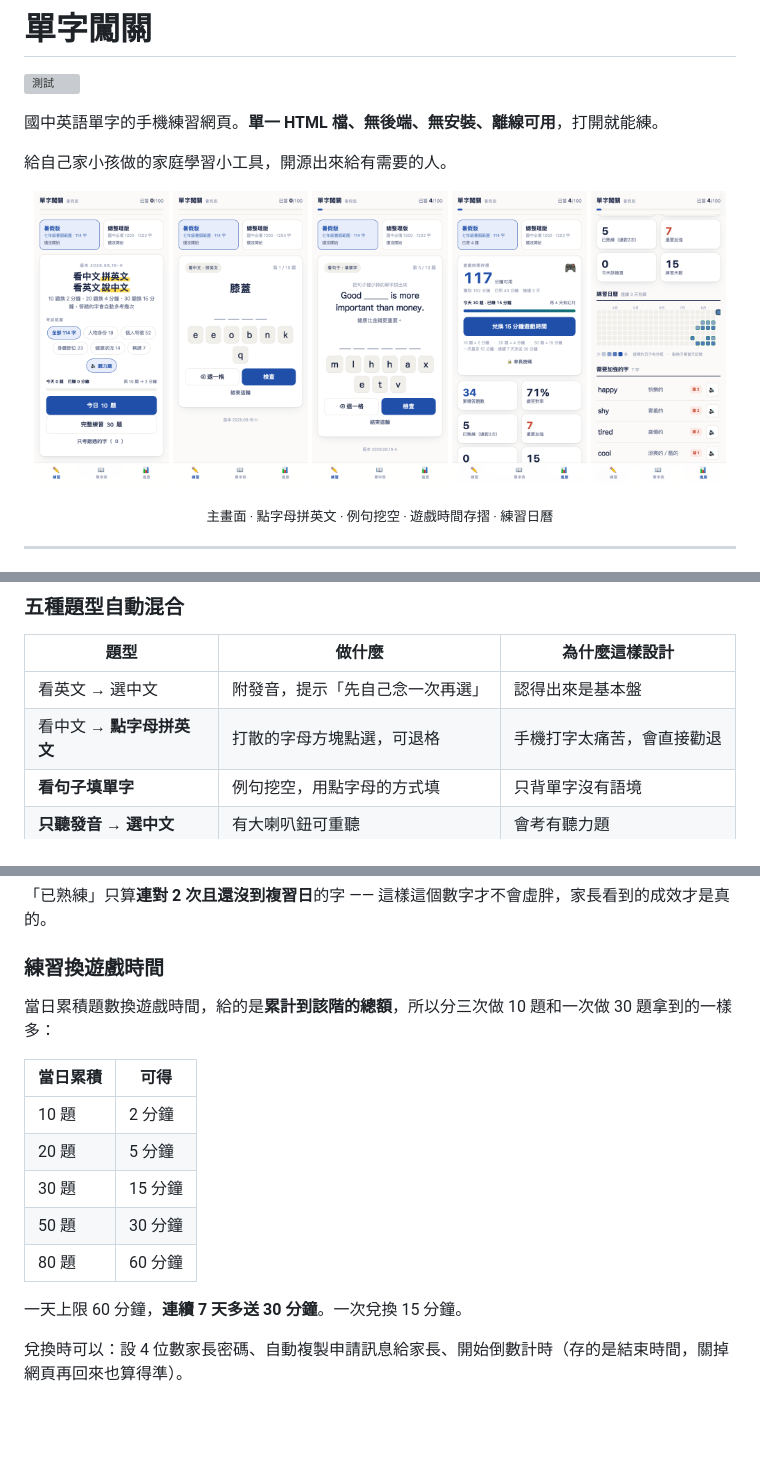
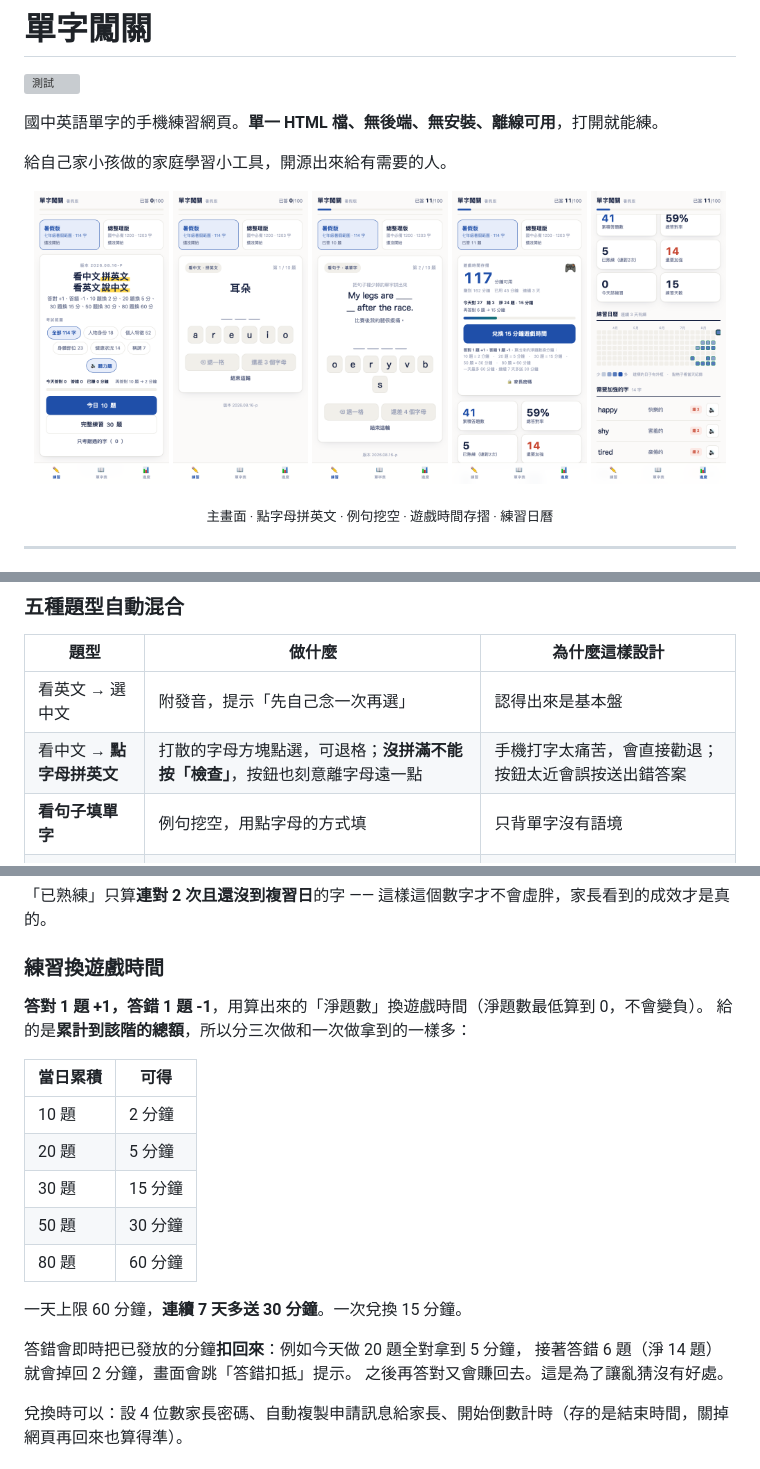
Before and after one commit to KU-isaki/vocab-quest-k7m2, a Markdown page: README.md, 3 parts joined by grey strips. Rendered like a GitHub page; pictures changed too: docs/01-home.png, docs/02-quiz.png, docs/03-cloze.png; blank space fills up the shorter version; grey boxes are pictures that could not be loaded.

```diff
--- a/README.md
+++ b/README.md
@@ -58,7 +58,7 @@ npm test      # 780+ 項端到端測試
 | 題型 | 做什麼 | 為什麼這樣設計 |
 |------|--------|----------------|
 | 看英文 → 選中文 | 附發音，提示「先自己念一次再選」 | 認得出來是基本盤 |
-| 看中文 → **點字母拼英文** | 打散的字母方塊點選，可退格 | 手機打字太痛苦，會直接勸退 |
+| 看中文 → **點字母拼英文** | 打散的字母方塊點選，可退格；**沒拼滿不能按「檢查」**，按鈕也刻意離字母遠一點 | 手機打字太痛苦，會直接勸退；按鈕太近會誤按送出錯答案 |
 | **看句子填單字** | 例句挖空，用點字母的方式填 | 只背單字沒有語境 |
 | **只聽發音 → 選中文** | 有大喇叭鈕可重聽 | 會考有聽力題 |
 | 打出英文 | 鍵盤輸入 | **連對 2 次的字才會升級**到這關 |
@@ -71,7 +71,8 @@ npm test      # 780+ 項端到端測試
 
 ### 練習換遊戲時間
 
-當日累積題數換遊戲時間，給的是**累計到該階的總額**，所以分三次做 10 題和一次做 30 題拿到的一樣多：
+**答對 1 題 +1，答錯 1 題 -1**，用算出來的「淨題數」換遊戲時間（淨題數最低算到 0，不會變負）。
+給的是**累計到該階的總額**，所以分三次做和一次做拿到的一樣多：
 
 | 當日累積 | 可得 |
 |---|---|
@@ -82,6 +83,10 @@ npm test      # 780+ 項端到端測試
 | 80 題 | 60 分鐘 |
 
 一天上限 60 分鐘，**連續 7 天多送 30 分鐘**。一次兌換 15 分鐘。
+
+答錯會即時把已發放的分鐘**扣回來**：例如今天做 20 題全對拿到 5 分鐘，
+接著答錯 6 題（淨 14 題）就會掉回 2 分鐘，畫面會跳「答錯扣抵」提示。
+之後再答對又會賺回去。這是為了讓亂猜沒有好處。
 
 兌換時可以：設 4 位數家長密碼、自動複製申請訊息給家長、開始倒數計時（存的是結束時間，關掉網頁再回來也算得準）。
 
```
Also changed, not shown: docs/04-list.png, 6 other files.
